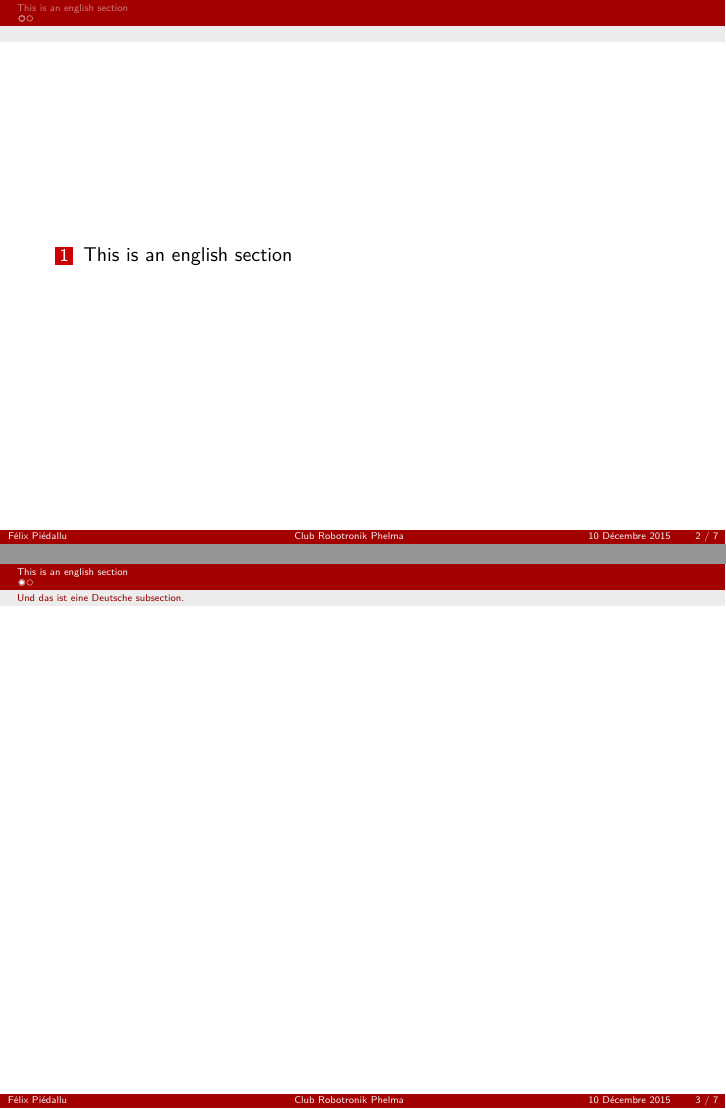
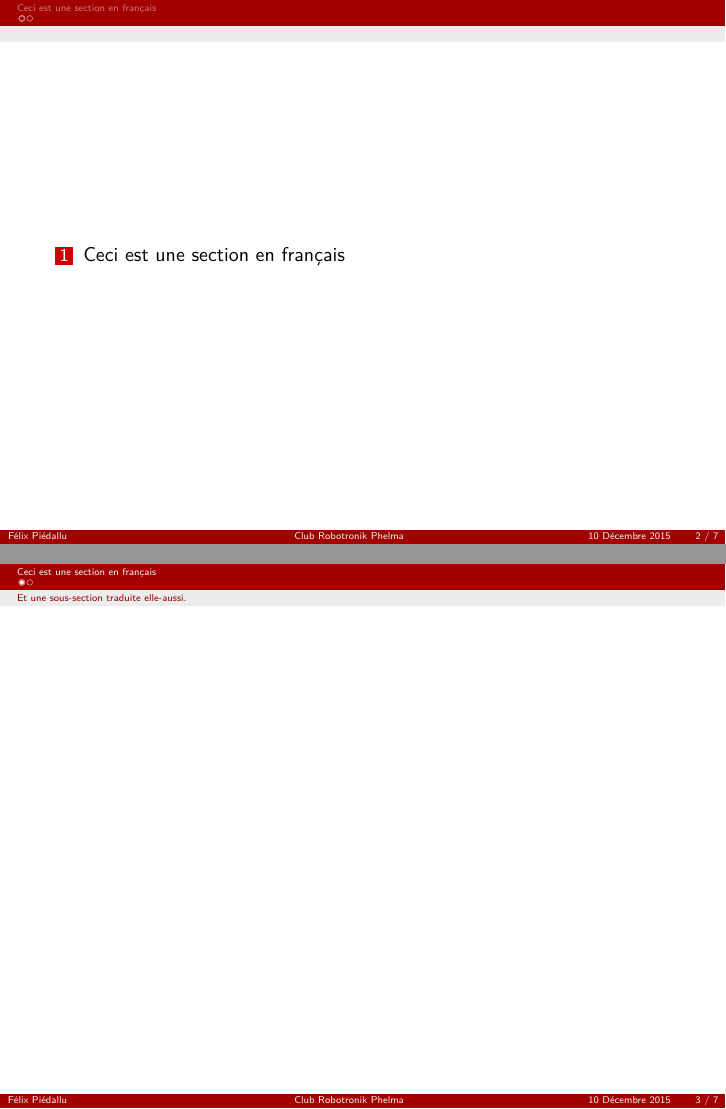
Before and after one commit to robotronik/git-initiation, LaTeX slides (Présentation/Presentation.tex): pages 2 and 3 of 7, joined at a grey line. Compiled offline with pdfLaTeX.

Commit message:
traduction de l'imbécile qui ne veut pas écrire en français

```diff
--- a/Présentation/Presentation.tex
+++ b/Présentation/Presentation.tex
@@ -49,8 +49,8 @@
 \begin{frame} \titlepage       \end{frame}
 \begin{frame} \tableofcontents \end{frame}
 
-\section{This is an english section}
-\subsection{Und das ist eine Deutsche subsection.}
+\section{Ceci est une section en français}
+\subsection{Et une sous-section traduite elle-aussi.}
 \begin{frame}
 
 \end{frame}
```
